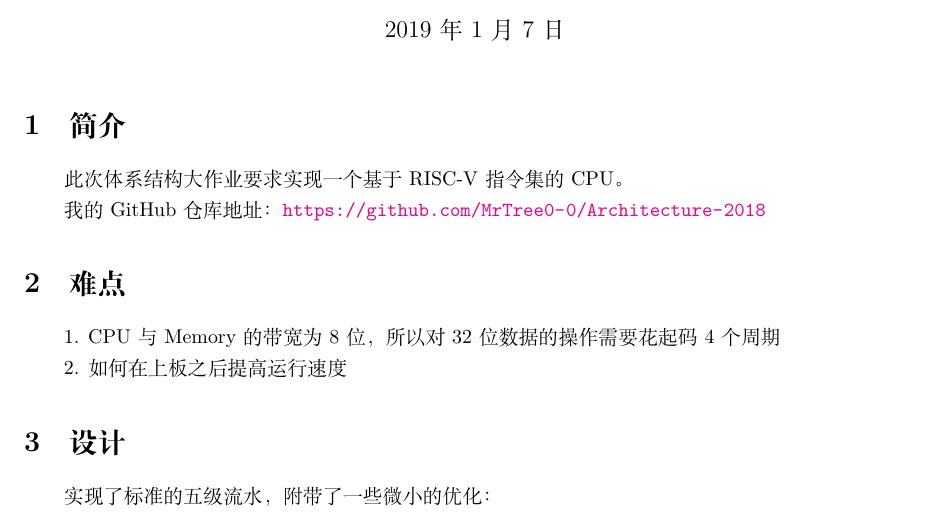
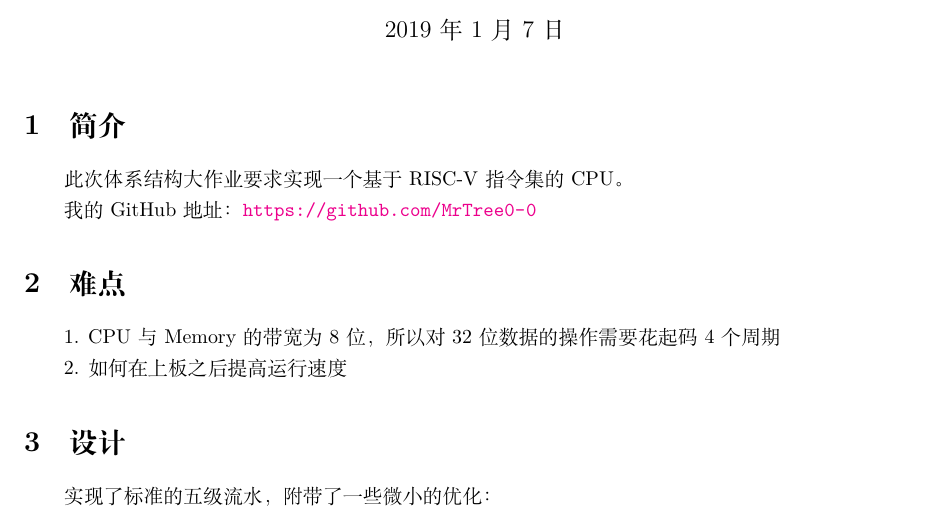
Before and after one commit to MrTree0-0/Architecture-2018, a LaTeX document (doc/RISC-Vreport.tex): part of page 1 of 4, cut so that both start at the same text. Compiled offline with XeLaTeX.

Commit message:
final version

```diff
--- a/doc/RISC-Vreport.tex
+++ b/doc/RISC-Vreport.tex
@@ -44,7 +44,7 @@
 \section{简介}
 此次体系结构大作业要求实现一个基于RISC-V指令集的CPU。
 
-我的GitHub仓库地址：\url{https://github.com/MrTree0-0/Architecture-2018}
+我的GitHub地址：\url{https://github.com/MrTree0-0}
 
 \section{难点}
 1. CPU与Memory的带宽为8位，所以对32位数据的操作需要花起码4个周期
```
Also changed, not shown: 4 other files.
